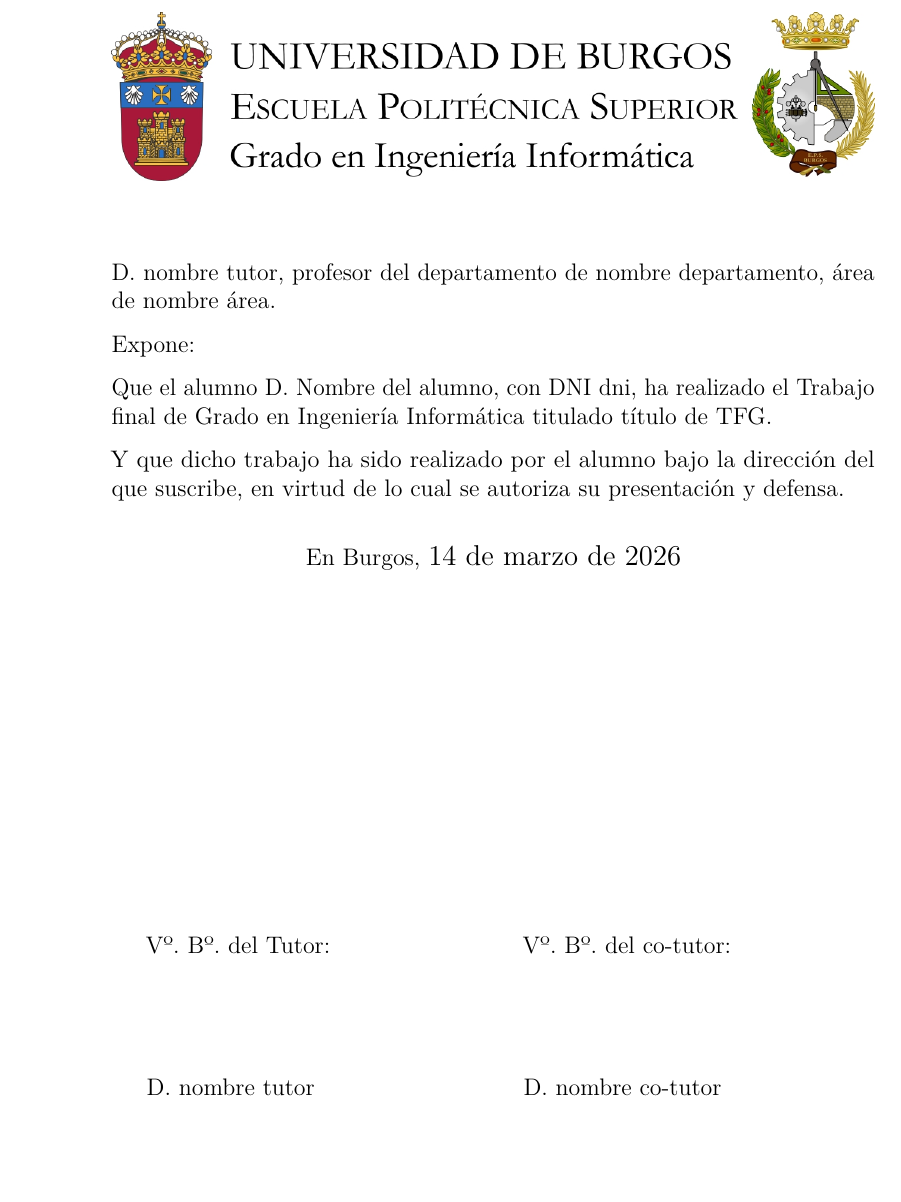
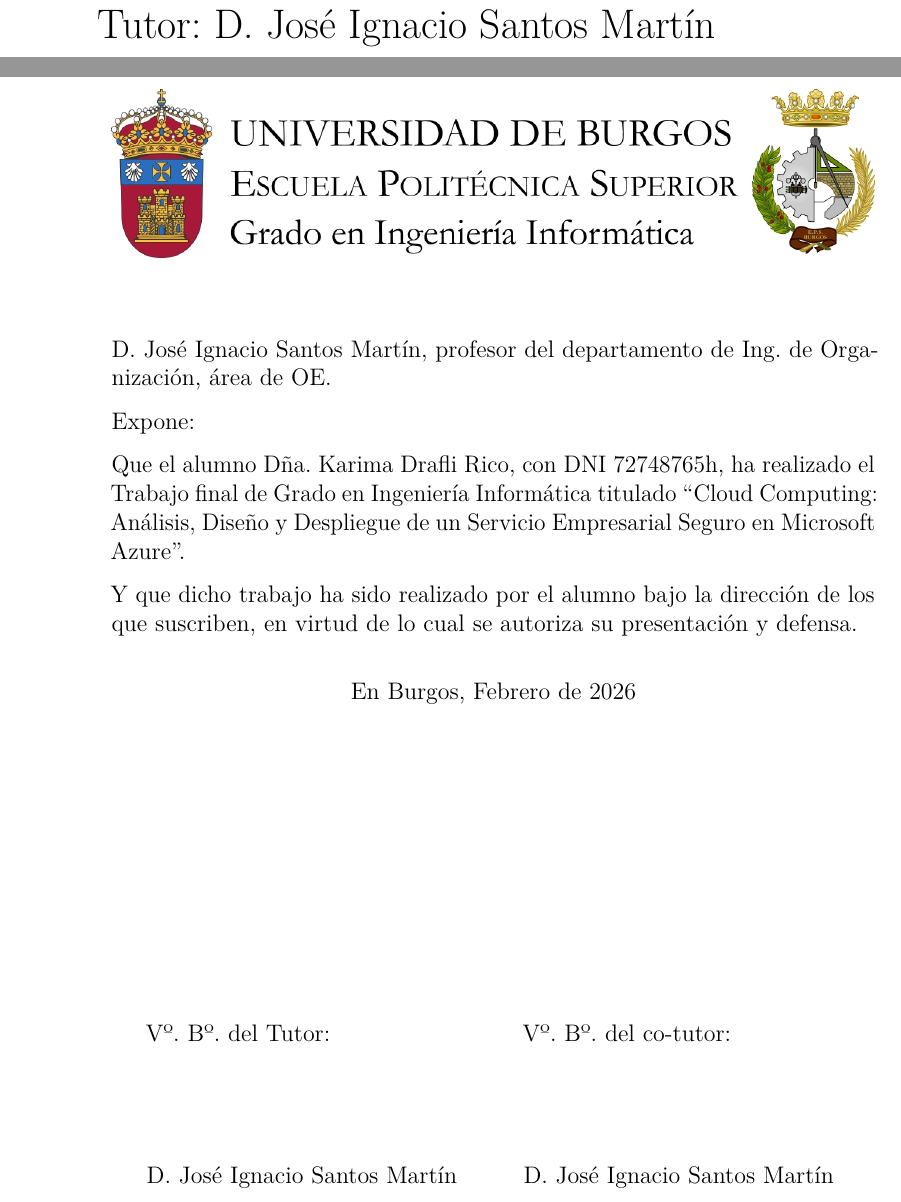
Before and after one commit to karimadrico/tfg-azure-servicio-empresarial-seguro, a LaTeX book (memoria/memoria.tex): part of page 4 of 31 before the commit and two parts of pages 1 and 4 of 31 after it, the two joined at a grey line, cut at the place of the change, the shorter picture padded with empty space. Compiled offline with pdfLaTeX.

Commit message:
Agregar portada con datos actualizados

```diff
--- a/memoria/memoria.tex
+++ b/memoria/memoria.tex
@@ -353,38 +353,35 @@
 }
 \makeatother
 
-\newcommand{\nombre}{Nombre del alumno} %%% cambio de comando
+\newcommand{\nombre}{Karima Drafli Rico} %%% cambio de comando
 
 % Datos de portada
-\title{título del TFG}
+\title{Cloud Computing: Análisis, Diseño y Despliegue de un Servicio Empresarial Seguro en Microsoft Azure}
 \author{\nombre}
-\tutor{nombre tutor}
-\date{\today}
+\tutor{D. José Ignacio Santos Martín}
+\date{Febrero 2026}
 
 \begin{document}
 
 \maketitle
 
-
 \newpage\null\thispagestyle{empty}\newpage
-
 
 %%%%%%%%%%%%%%%%%%%%%%%%%%%%%%%%%%%%%%%%%%%%%%%%%%%%%%%%%%%%%%%%%%%%%%%%%%%%%%%%%%%%%%%%
 \thispagestyle{empty}
 
-
 \noindent\includegraphics[width=\textwidth]{cabecera.png}\vspace{1cm}%
 
-\noindent D. nombre tutor, profesor del departamento de nombre departamento, área de nombre área.
+\noindent D. José Ignacio Santos Martín, profesor del departamento de Ing. de Organización, área de OE.
 
 \noindent Expone:
 
-\noindent Que el alumno D. \nombre, con DNI dni, ha realizado el Trabajo final de Grado en Ingeniería Informática titulado título de TFG.
+\noindent Que el alumno Dña. Karima Drafli Rico, con DNI 72748765h, ha realizado el Trabajo final de Grado en Ingeniería Informática titulado ``Cloud Computing: Análisis, Diseño y Despliegue de un Servicio Empresarial Seguro en Microsoft Azure''.
 
-\noindent Y que dicho trabajo ha sido realizado por el alumno bajo la dirección del que suscribe, en virtud de lo cual se autoriza su presentación y defensa.
+\noindent Y que dicho trabajo ha sido realizado por el alumno bajo la dirección de los que suscriben, en virtud de lo cual se autoriza su presentación y defensa.
 
 \begin{center} %\large
-En Burgos, {\large \today}
+En Burgos, Febrero de 2026
 \end{center}
 
 \vfill\vfill\vfill
@@ -393,14 +390,14 @@ En Burgos, {\large \today}
 \begin{minipage}{0.45\textwidth}
 \begin{flushleft} %\large
 Vº. Bº. del Tutor:\\[2cm]
-D. nombre tutor
+D. José Ignacio Santos Martín
 \end{flushleft}
 \end{minipage}
 \hfill
 \begin{minipage}{0.45\textwidth}
 \begin{flushleft} %\large
 Vº. Bº. del co-tutor:\\[2cm]
-D. nombre co-tutor
+D. José Ignacio Santos Martín
 \end{flushleft}
 \end{minipage}
 \hfill
```
Also changed, not shown: memoria/img/arquitectura_cloud_azure.png (renamed from memoria/img/arquitectura_azure_tfg.png), memoria/memoria.pdf, 12 other files. Lines whose indentation alone changed are shown as unchanged.
